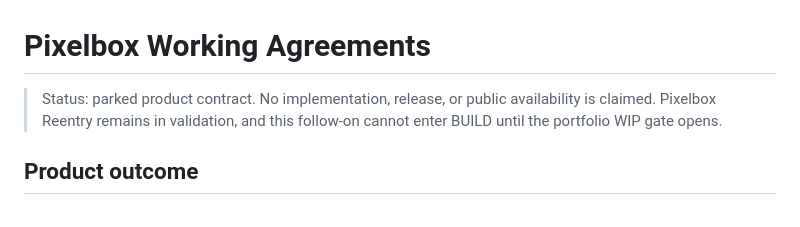
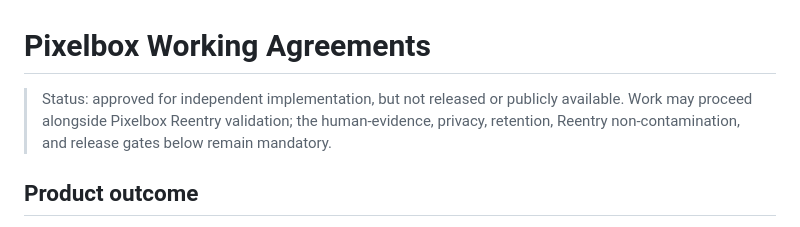
Before and after one commit to matthoffner/pixelbox, a Markdown page: docs/working-agreements.md, the part around the change. GitHub-like rendering.

```diff
--- a/docs/working-agreements.md
+++ b/docs/working-agreements.md
@@ -1,6 +1,6 @@
 # Pixelbox Working Agreements
 
-> Status: parked product contract. No implementation, release, or public availability is claimed. Pixelbox Reentry remains in validation, and this follow-on cannot enter BUILD until the portfolio WIP gate opens.
+> Status: approved for independent implementation, but not released or publicly available. Work may proceed alongside Pixelbox Reentry validation; the human-evidence, privacy, retention, Reentry non-contamination, and release gates below remain mandatory.
 
 ## Product outcome
 
```
Also changed, not shown: README.md (+1 -1 lines).
